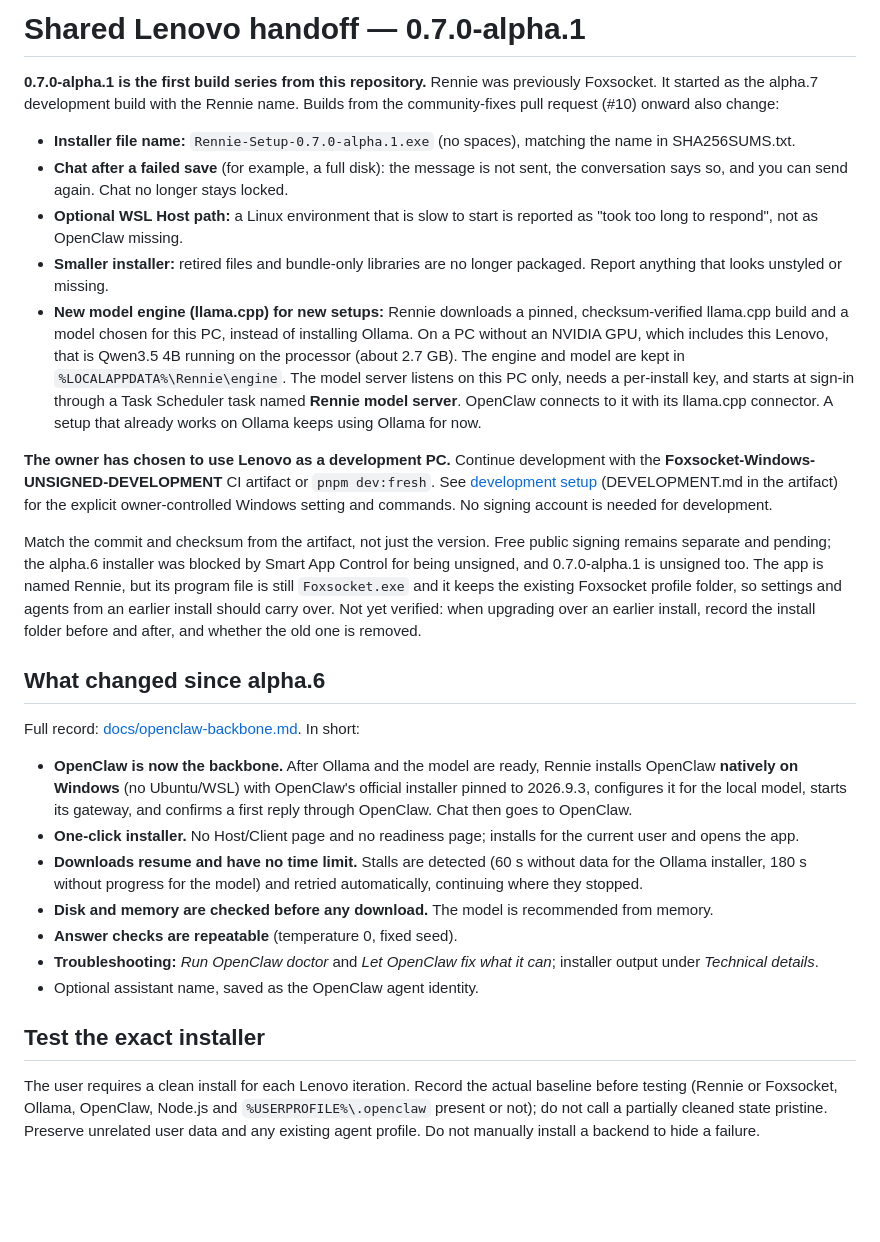
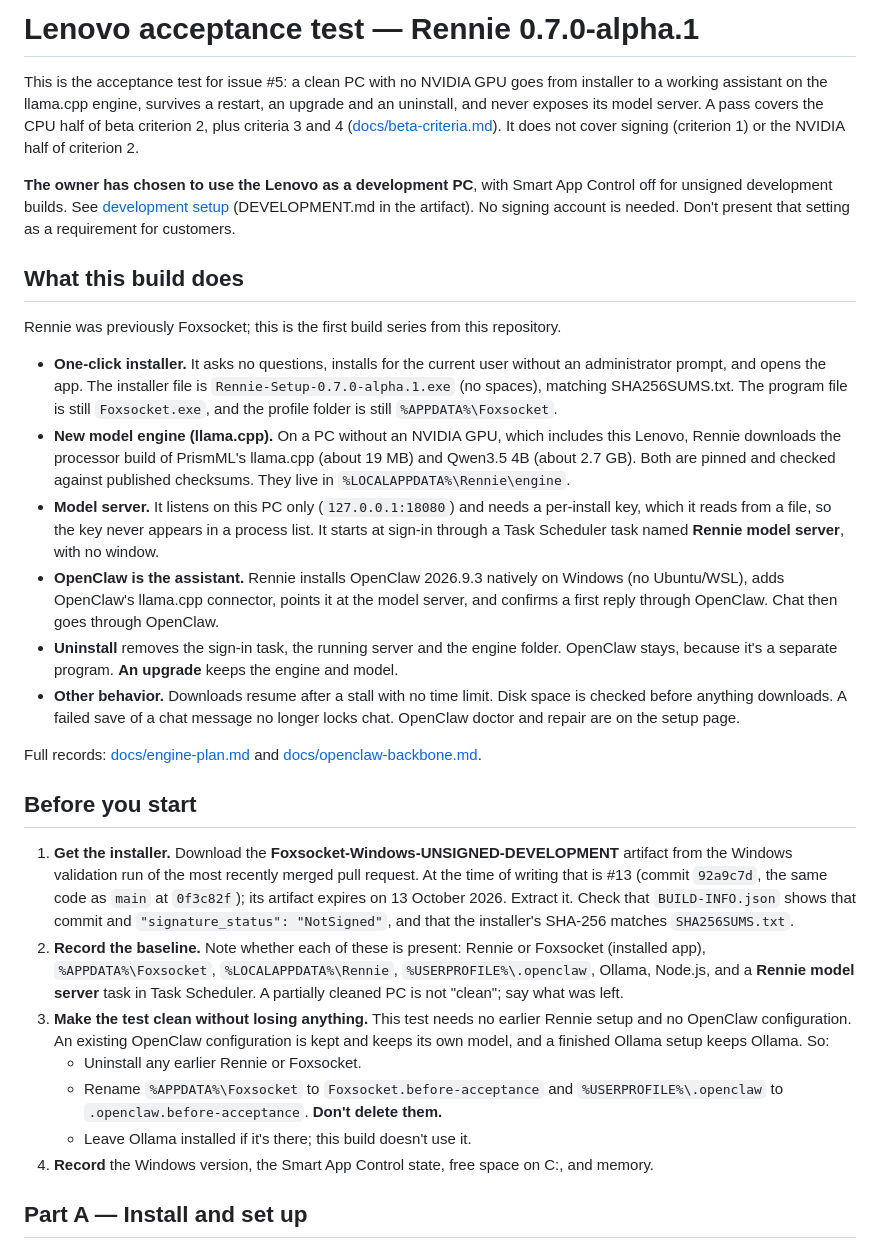
Before and after one commit to Applied-AI-Solutions-hub/rennie, a Markdown page: LENOVO-START-HERE.md, the part around one of its changes. GitHub-like rendering; blank space fills up the shorter version.

```diff
--- a/LENOVO-START-HERE.md
+++ b/LENOVO-START-HERE.md
@@ -1,30 +1,31 @@
-# Shared Lenovo handoff — 0.7.0-alpha.1
+# Lenovo acceptance test — Rennie 0.7.0-alpha.1
 
-**0.7.0-alpha.1 is the first build series from this repository.** Rennie was previously Foxsocket. It started as the alpha.7 development build with the Rennie name. Builds from the community-fixes pull request (#10) onward also change:
+This is the acceptance test for issue #5: a clean PC with no NVIDIA GPU goes from installer to a working assistant on the llama.cpp engine, survives a restart, an upgrade and an uninstall, and never exposes its model server. A pass covers the CPU half of beta criterion 2, plus criteria 3 and 4 ([docs/beta-criteria.md](docs/beta-criteria.md)). It does not cover signing (criterion 1) or the NVIDIA half of criterion 2.
 
-- **Installer file name:** `Rennie-Setup-0.7.0-alpha.1.exe` (no spaces), matching the name in SHA256SUMS.txt.
-- **Chat after a failed save** (for example, a full disk): the message is not sent, the conversation says so, and you can send again. Chat no longer stays locked.
-- **Optional WSL Host path:** a Linux environment that is slow to start is reported as "took too long to respond", not as OpenClaw missing.
-- **Smaller installer:** retired files and bundle-only libraries are no longer packaged. Report anything that looks unstyled or missing.
-- **New model engine (llama.cpp) for new setups:** Rennie downloads a pinned, checksum-verified llama.cpp build and a model chosen for this PC, instead of installing Ollama. On a PC without an NVIDIA GPU, which includes this Lenovo, that is Qwen3.5 4B running on the processor (about 2.7 GB). The engine and model are kept in `%LOCALAPPDATA%\Rennie\engine`. The model server listens on this PC only, needs a per-install key, and starts at sign-in through a Task Scheduler task named **Rennie model server**. OpenClaw connects to it with its llama.cpp connector. A setup that already works on Ollama keeps using Ollama for now.
+**The owner has chosen to use the Lenovo as a development PC**, with Smart App Control off for unsigned development builds. See [development setup](docs/development.md) (DEVELOPMENT.md in the artifact). No signing account is needed. Don't present that setting as a requirement for customers.
 
-**The owner has chosen to use Lenovo as a development PC.** Continue development with the **Foxsocket-Windows-UNSIGNED-DEVELOPMENT** CI artifact or `pnpm dev:fresh`. See [development setup](docs/development.md) (DEVELOPMENT.md in the artifact) for the explicit owner-controlled Windows setting and commands. No signing account is needed for development.
+## What this build does
 
-Match the commit and checksum from the artifact, not just the version. Free public signing remains separate and pending; the alpha.6 installer was blocked by Smart App Control for being unsigned, and 0.7.0-alpha.1 is unsigned too. The app is named Rennie, but its program file is still `Foxsocket.exe` and it keeps the existing Foxsocket profile folder, so settings and agents from an earlier install should carry over. Not yet verified: when upgrading over an earlier install, record the install folder before and after, and whether the old one is removed.
+Rennie was previously Foxsocket; this is the first build series from this repository.
 
-## What changed since alpha.6
+- **One-click installer.** It asks no questions, installs for the current user without an administrator prompt, and opens the app. The installer file is `Rennie-Setup-0.7.0-alpha.1.exe` (no spaces), matching SHA256SUMS.txt. The program file is still `Foxsocket.exe`, and the profile folder is still `%APPDATA%\Foxsocket`.
+- **New model engine (llama.cpp).** On a PC without an NVIDIA GPU, which includes this Lenovo, Rennie downloads the processor build of PrismML's llama.cpp (about 19 MB) and Qwen3.5 4B (about 2.7 GB). Both are pinned and checked against published checksums. They live in `%LOCALAPPDATA%\Rennie\engine`.
+- **Model server.** It listens on this PC only (`127.0.0.1:18080`) and needs a per-install key, which it reads from a file, so the key never appears in a process list. It starts at sign-in through a Task Scheduler task named **Rennie model server**, with no window.
+- **OpenClaw is the assistant.** Rennie installs OpenClaw 2026.9.3 natively on Windows (no Ubuntu/WSL), adds OpenClaw's llama.cpp connector, points it at the model server, and confirms a first reply through OpenClaw. Chat then goes through OpenClaw.
+- **Uninstall** removes the sign-in task, the running server and the engine folder. OpenClaw stays, because it's a separate program. **An upgrade** keeps the engine and model.
+- **Other behavior.** Downloads resume after a stall with no time limit. Disk space is checked before anything downloads. A failed save of a chat message no longer locks chat. OpenClaw doctor and repair are on the setup page.
 
-Full record: [docs/openclaw-backbone.md](docs/openclaw-backbone.md). In short:
+Full records: [docs/engine-plan.md](docs/engine-plan.md) and [docs/openclaw-backbone.md](docs/openclaw-backbone.md).
 
-- **OpenClaw is now the backbone.** After Ollama and the model are ready, Rennie installs OpenClaw **natively on Windows** (no Ubuntu/WSL) with OpenClaw's official installer pinned to 2026.9.3, configures it for the local model, starts its gateway, and confirms a first reply through OpenClaw. Chat then goes to OpenClaw.
-- **One-click installer.** No Host/Client page and no readiness page; installs for the current user and opens the app.
-- **Downloads resume and have no time limit.** Stalls are detected (60 s without data for the Ollama installer, 180 s without progress for the model) and retried automatically, continuing where they stopped.
-- **Disk and memory are checked before any download.** The model is recommended from memory.
-- **Answer checks are repeatable** (temperature 0, fixed seed).
-- **Troubleshooting:** *Run OpenClaw doctor* and *Let OpenClaw fix what it can*; installer output under *Technical details*.
-- Optional assistant name, saved as the OpenClaw agent identity.
+## Before you start
 
-## Test the exact installer
+1. **Get the installer.** Download the **Foxsocket-Windows-UNSIGNED-DEVELOPMENT** artifact from the Windows validation run of the most recently merged pull request. At the time of writing that is #13 (commit `92a9c7d`, the same code as `main` at `0f3c82f`); its artifact expires on 13 October 2026. Extract it. Check that `BUILD-INFO.json` shows that commit and `"signature_status": "NotSigned"`, and that the installer's SHA-256 matches `SHA256SUMS.txt`.
+2. **Record the baseline.** Note whether each of these is present: Rennie or Foxsocket (installed app), `%APPDATA%\Foxsocket`, `%LOCALAPPDATA%\Rennie`, `%USERPROFILE%\.openclaw`, Ollama, Node.js, and a **Rennie model server** task in Task Scheduler. A partially cleaned PC is not "clean"; say what was left.
+3. **Make the test clean without losing anything.** This test needs no earlier Rennie setup and no OpenClaw configuration. An existing OpenClaw configuration is kept and keeps its own model, and a finished Ollama setup keeps Ollama. So:
+   - Uninstall any earlier Rennie or Foxsocket.
+   - Rename `%APPDATA%\Foxsocket` to `Foxsocket.before-acceptance` and `%USERPROFILE%\.openclaw` to `.openclaw.before-acceptance`. **Don't delete them.**
+   - Leave Ollama installed if it's there; this build doesn't use it.
+4. **Record** the Windows version, the Smart App Control state, free space on C:, and memory.
 
-The user requires a clean install for each Lenovo iteration. Record the actual baseline before testing (Rennie or Foxsocket, Ollama, OpenClaw, Node.js and `%USERPROFILE%\.openclaw` present or not); do not call a partially cleaned state pristine. Preserve unrelated user data and any existing agent profile. Do not manually install a backend to hide a failure.
+## Part A — Install and set up
 
```
Also changed, not shown: other parts of LENOVO-START-HERE.md (+109 -17 lines).
